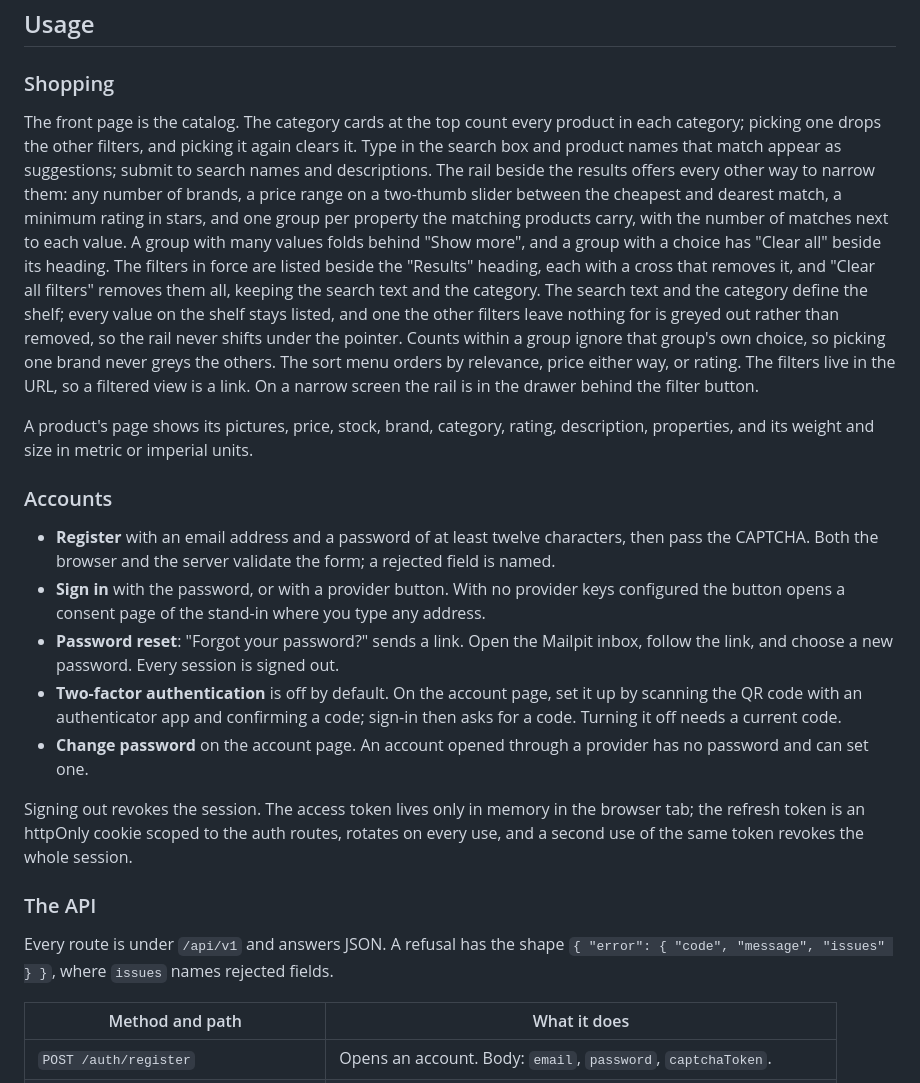
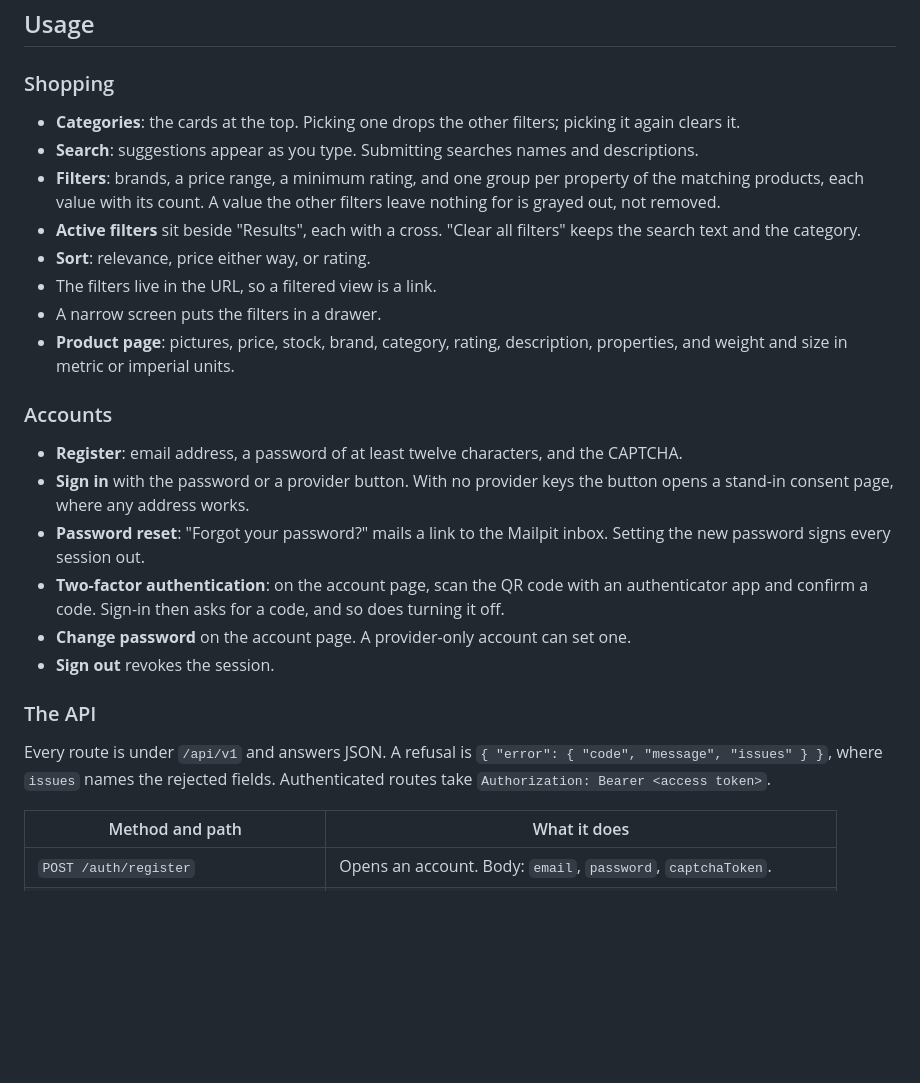
Before and after one commit to dovaogedot/prism, a Markdown page: README.md, the part around one of its changes. Drawn GitHub-style; blank space fills up the shorter version.

```diff
--- a/README.md
+++ b/README.md
@@ -59,48 +66,38 @@ runs. `npm run typecheck` checks every workspace.
 
 ### Shopping
 
-The front page is the catalog. The category cards at the top count every product in each
-category; picking one drops the other filters, and picking it again clears it. Type in the
-search box and product names that match appear as suggestions;
-submit to search names and descriptions. The rail beside the results offers every other way
-to narrow them: any number of brands, a price range on a two-thumb slider between the
-cheapest and dearest match, a minimum rating in stars, and one group per property the
-matching products carry, with the number of matches next to each value. A group with many
-values folds behind "Show more", and a group with a choice has "Clear all" beside its heading.
-The filters in force are listed beside the "Results" heading, each with a cross that removes
-it, and "Clear all filters" removes them all, keeping the search text and the category. The
-search text and the category define the shelf; every
-value on the shelf stays listed, and one the other filters leave nothing for is greyed out
-rather than removed, so the rail never shifts under the pointer. Counts within a group ignore
-that group's own choice, so picking one brand never greys the others. The sort menu orders
-by relevance, price either way, or rating. The filters live in the URL, so a filtered view is a link. On a narrow screen
-the rail is in the drawer behind the filter button.
-
-A product's page shows its pictures, price, stock, brand, category, rating, description,
-properties, and its weight and size in metric or imperial units.
+- **Categories**: the cards at the top. Picking one drops the other filters; picking it
+  again clears it.
+- **Search**: suggestions appear as you type. Submitting searches names and descriptions.
+- **Filters**: brands, a price range, a minimum rating, and one group per property of the
+  matching products, each value with its count. A value the other filters leave nothing for
+  is grayed out, not removed.
+- **Active filters** sit beside "Results", each with a cross. "Clear all filters" keeps the
+  search text and the category.
+- **Sort**: relevance, price either way, or rating.
+- The filters live in the URL, so a filtered view is a link.
+- A narrow screen puts the filters in a drawer.
+- **Product page**: pictures, price, stock, brand, category, rating, description,
+  properties, and weight and size in metric or imperial units.
 
 ### Accounts
 
-- **Register** with an email address and a password of at least twelve characters, then pass
-  the CAPTCHA. Both the browser and the server validate the form; a rejected field is named.
-- **Sign in** with the password, or with a provider button. With no provider keys configured
-  the button opens a consent page of the stand-in where you type any address.
-- **Password reset**: "Forgot your password?" sends a link. Open the Mailpit inbox, follow
-  the link, and choose a new password. Every session is signed out.
-- **Two-factor authentication** is off by default. On the account page, set it up by scanning
-  the QR code with an authenticator app and confirming a code; sign-in then asks for a code.
-  Turning it off needs a current code.
-- **Change password** on the account page. An account opened through a provider has no
-  password and can set one.
-
-Signing out revokes the session. The access token lives only in memory in the browser tab;
-the refresh token is an httpOnly cookie scoped to the auth routes, rotates on every use, and
-a second use of the same token revokes the whole session.
+- **Register**: email address, a password of at least twelve characters, and the CAPTCHA.
+- **Sign in** with the password or a provider button. With no provider keys the button opens
+  a stand-in consent page, where any address works.
+- **Password reset**: "Forgot your password?" mails a link to the Mailpit inbox. Setting the
+  new password signs every session out.
+- **Two-factor authentication**: on the account page, scan the QR code with an
+  authenticator app and confirm a code. Sign-in then asks for a code, and so does turning
+  it off.
+- **Change password** on the account page. A provider-only account can set one.
+- **Sign out** revokes the session.
 
 ### The API
 
-Every route is under `/api/v1` and answers JSON. A refusal has the shape
-`{ "error": { "code", "message", "issues" } }`, where `issues` names rejected fields.
+Every route is under `/api/v1` and answers JSON. A refusal is
+`{ "error": { "code", "message", "issues" } }`, where `issues` names the rejected fields.
+Authenticated routes take `Authorization: Bearer <access token>`.
 
 | Method and path | What it does |
 | --- | --- |
```
Also changed, not shown: other parts of README.md (+82 -107 lines).
